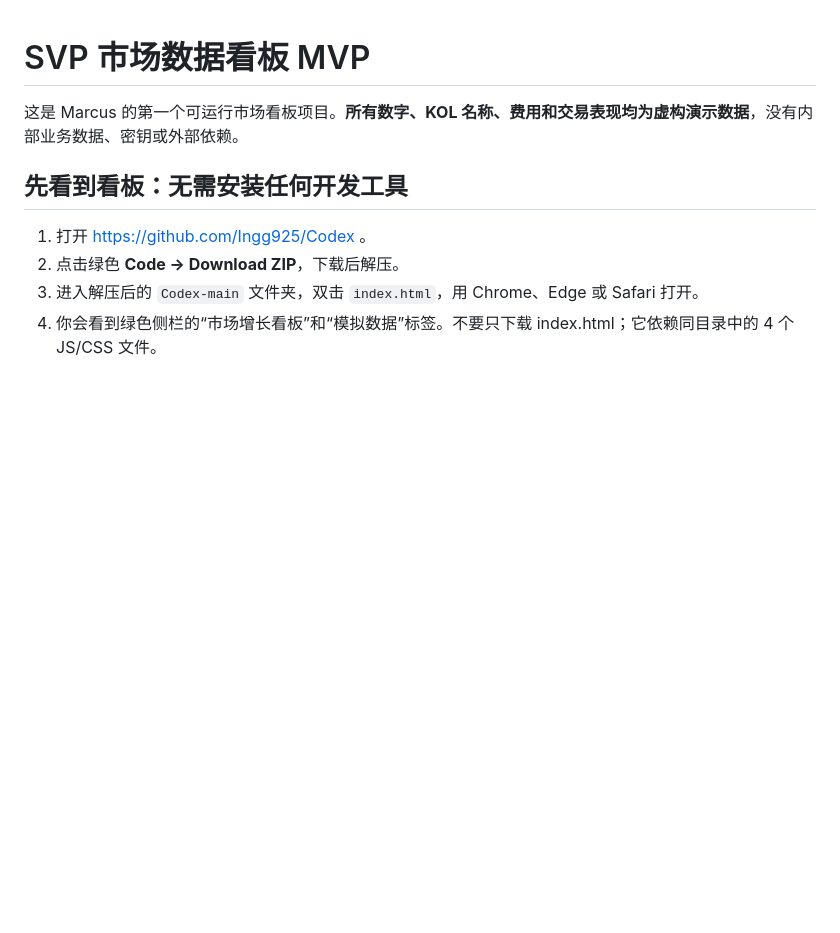
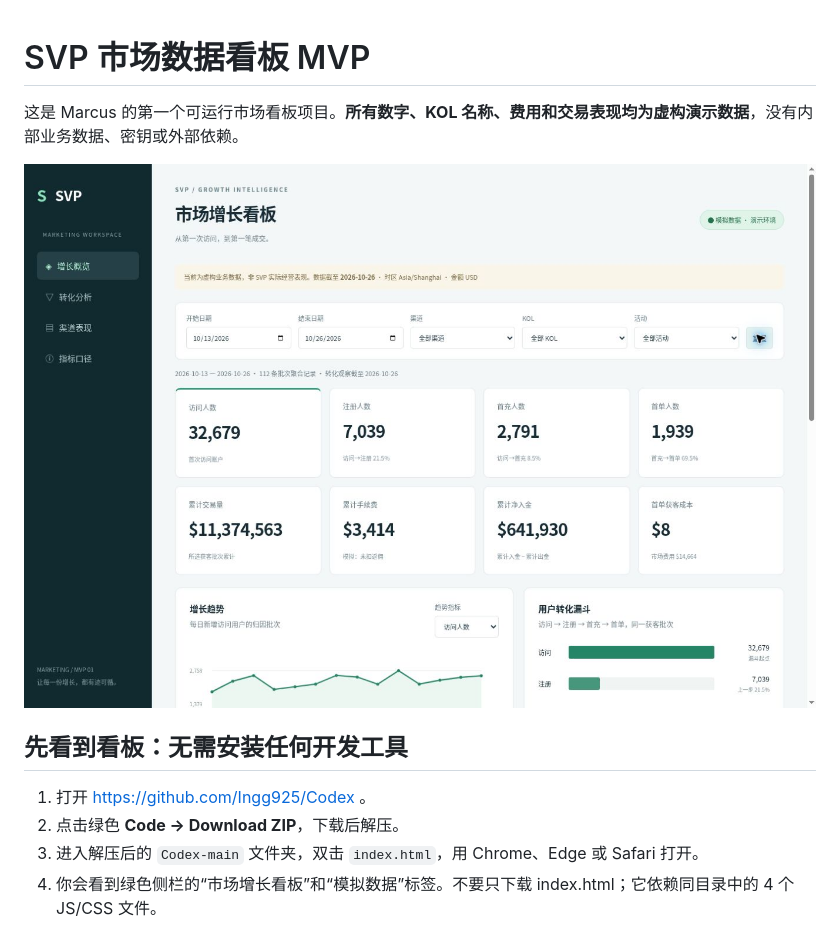
Before and after one commit to Ingg925/Codex, a Markdown page: README.md, the part around the change. Rendered like a GitHub page; pictures changed too: docs/preview.jpg (added); blank space fills up the shorter version.

```diff
--- a/README.md
+++ b/README.md
@@ -1,6 +1,8 @@
 # SVP 市场数据看板 MVP
 
 这是 Marcus 的第一个可运行市场看板项目。**所有数字、KOL 名称、费用和交易表现均为虚构演示数据**，没有内部业务数据、密钥或外部依赖。
+
+![看板预览（模拟数据）](docs/preview.jpg)
 
 ## 先看到看板：无需安装任何开发工具
 
```
Also changed, not shown: docs/DATA_CONTRACT.md (added, +89 -0 lines), docs/VALIDATION.md (added, +13 -0 lines), 9 other files.
